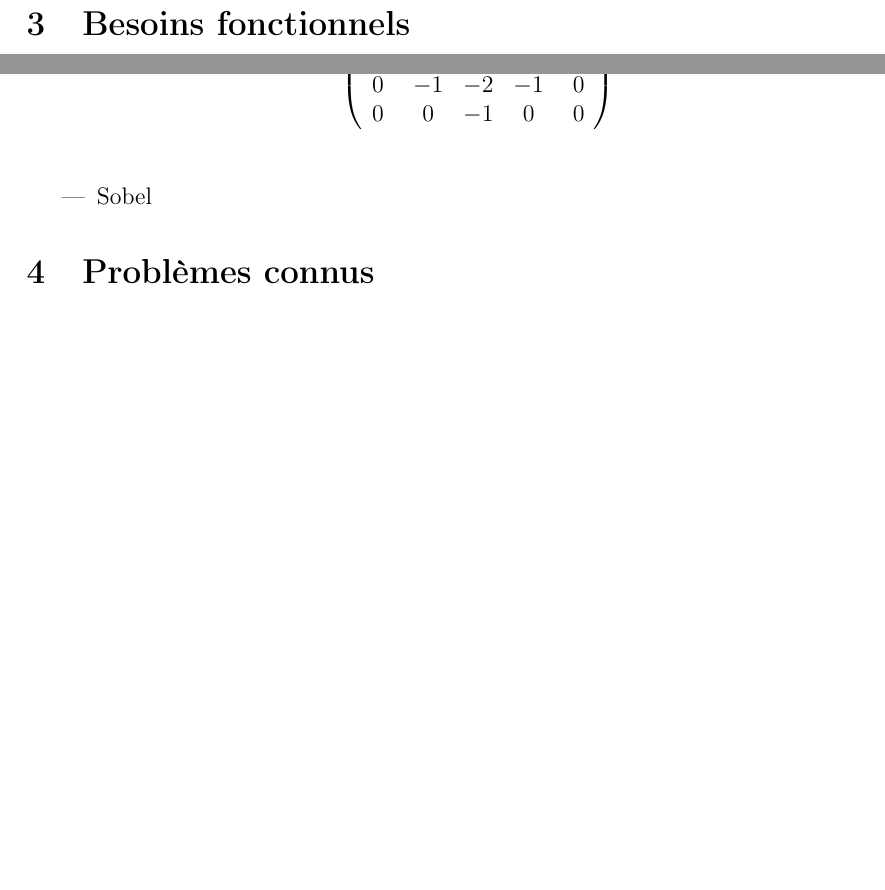
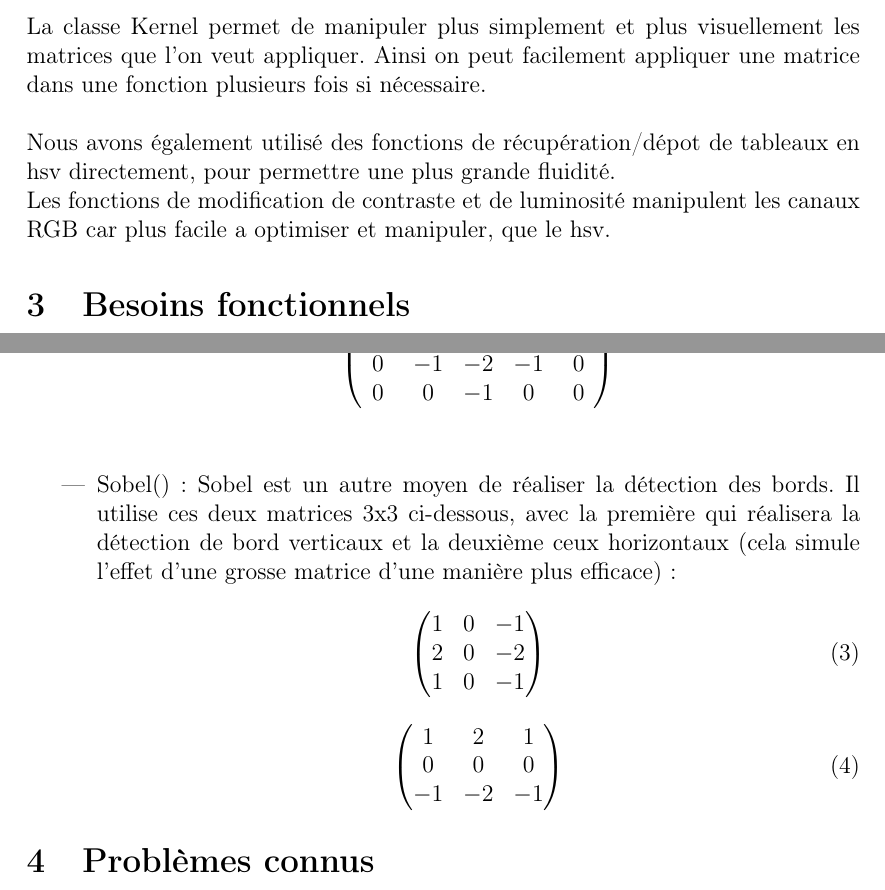
Before and after one commit to ElliotRenel/Projet_Android, a LaTeX document (Rapport/rapport.tex): two parts of pages 3 and 5 of 6 before the commit and two parts of pages 3 and 6 of 6 after it, joined at a grey line, cut at the place of the change, the shorter picture padded with empty space. Compiled offline with pdfLaTeX.

Commit message:
Modif Rapport FINAL

```diff
--- a/Rapport/rapport.tex
+++ b/Rapport/rapport.tex
@@ -61,8 +61,13 @@
     Premièrement, nous allons parler du choix de regrouper deux bitmaps en une seule dans BitmapPlus. \\
     Ceci permet de ne pas se tromper quand on appelle une fonction appellant la bitmap, et permet une bien meilleur lisibilité dans les différentes classes.\\
     \\
+    La classe Kernel permet de manipuler plus simplement et plus visuellement les matrices que l'on veut appliquer. Ainsi on peut facilement appliquer une matrice dans une fonction plusieurs fois si nécessaire.
+    \\
+    \\
+    Nous avons également utilisé des fonctions de récupération/dépot de tableaux en hsv directement, pour permettre une plus grande fluidité.
+    \\
+    Les fonctions de modification de contraste et de luminosité manipulent les canaux RGB car plus facile a optimiser et manipuler, que le hsv.
 
-    %Autre point?
 
 
 \section{Besoins fonctionnels}
@@ -155,7 +164,25 @@
             \end{pmatrix}
         \end{equation}
         \\
-        \item Sobel
+        \item Sobel():
+        Sobel est un autre moyen de réaliser la détection des bords.
+        Il utilise ces deux matrices 3x3 ci-dessous, avec la première qui réalisera la détection de bord verticaux et la deuxième ceux horizontaux
+        (cela simule l'effet d'une grosse matrice d'une manière plus efficace):
+        \begin{equation}
+            \begin{pmatrix}
+                1 &  0 & -1 \\
+                2 & 0 & -2 \\
+                1 & 0 & -1 \\
+            \end{pmatrix}
+        \end{equation}
+        \begin{equation}
+            \begin{pmatrix}
+                1 &  2 & 1 \\
+                0 & 0 & 0 \\
+                -1 & -2 & -1 \\
+            \end{pmatrix}
+        \end{equation}
+
 
     \end{itemize}
 
```
Also changed, not shown: README.md, Rapport/rapport.pdf, Rapport/rapport.tex (6 more changed lines), 6 other files.
